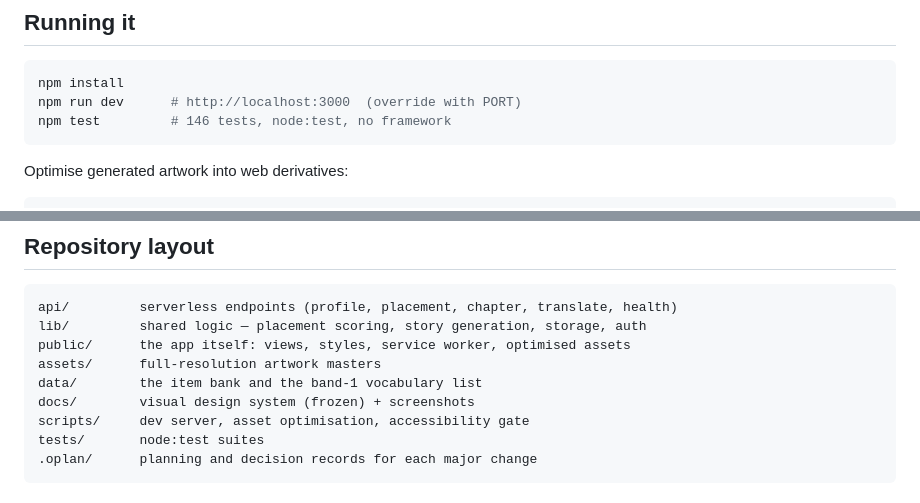
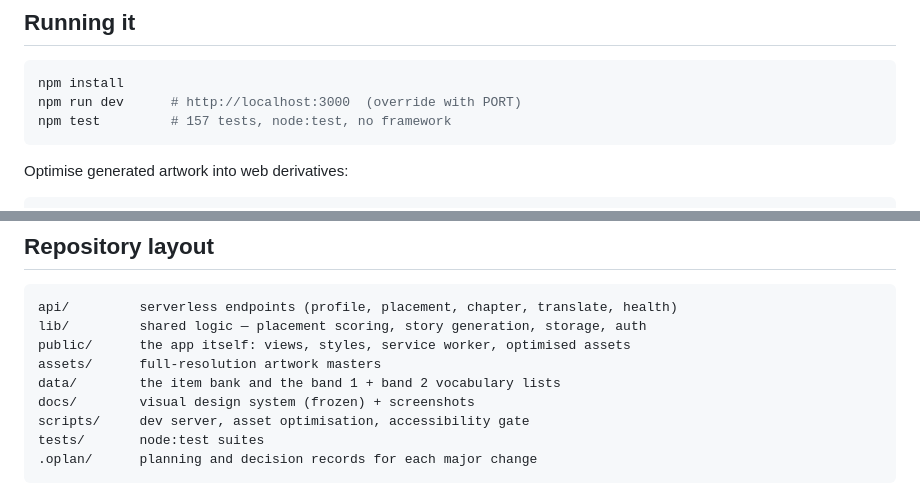
Before and after one commit to dkreinov/magic-clinic-english, a Markdown page: README.md, 2 parts joined by grey strips. Drawn GitHub-style.

Commit message:
step 3.1: correct the two owner-facing docs (test count, data/ contents, app icon + re-install caveat)

````diff
--- a/README.md
+++ b/README.md
@@ -57,7 +57,7 @@ OpenAI for chapter generation and translation · `sharp` for image optimisation
 ```bash
 npm install
 npm run dev      # http://localhost:3000  (override with PORT)
-npm test         # 146 tests, node:test, no framework
+npm test         # 157 tests, node:test, no framework
 ```
 
 Optimise generated artwork into web derivatives:
@@ -96,7 +96,7 @@ api/         serverless endpoints (profile, placement, chapter, translate, healt
 lib/         shared logic — placement scoring, story generation, storage, auth
 public/      the app itself: views, styles, service worker, optimised assets
 assets/      full-resolution artwork masters
-data/        the item bank and the band-1 vocabulary list
+data/        the item bank and the band 1 + band 2 vocabulary lists
 docs/        visual design system (frozen) + screenshots
 scripts/     dev server, asset optimisation, accessibility gate
 tests/       node:test suites
````
Also changed, not shown: docs/owner-handoff.md (+5 -4 lines).
